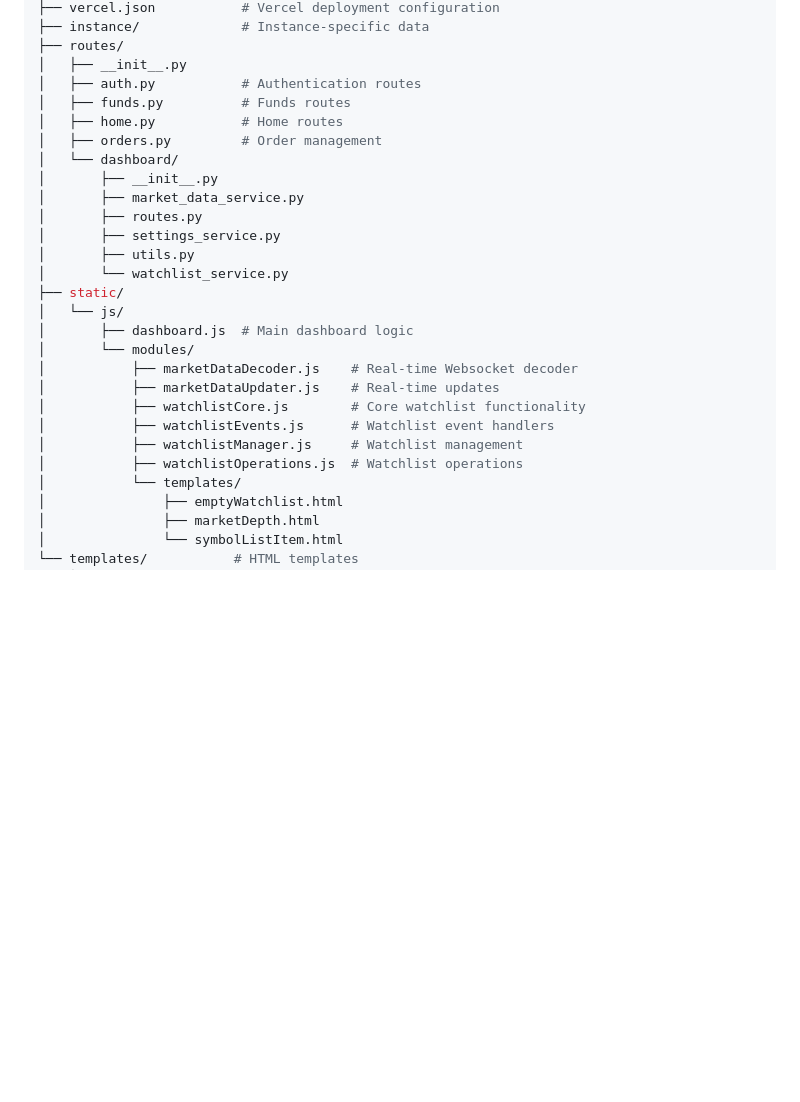
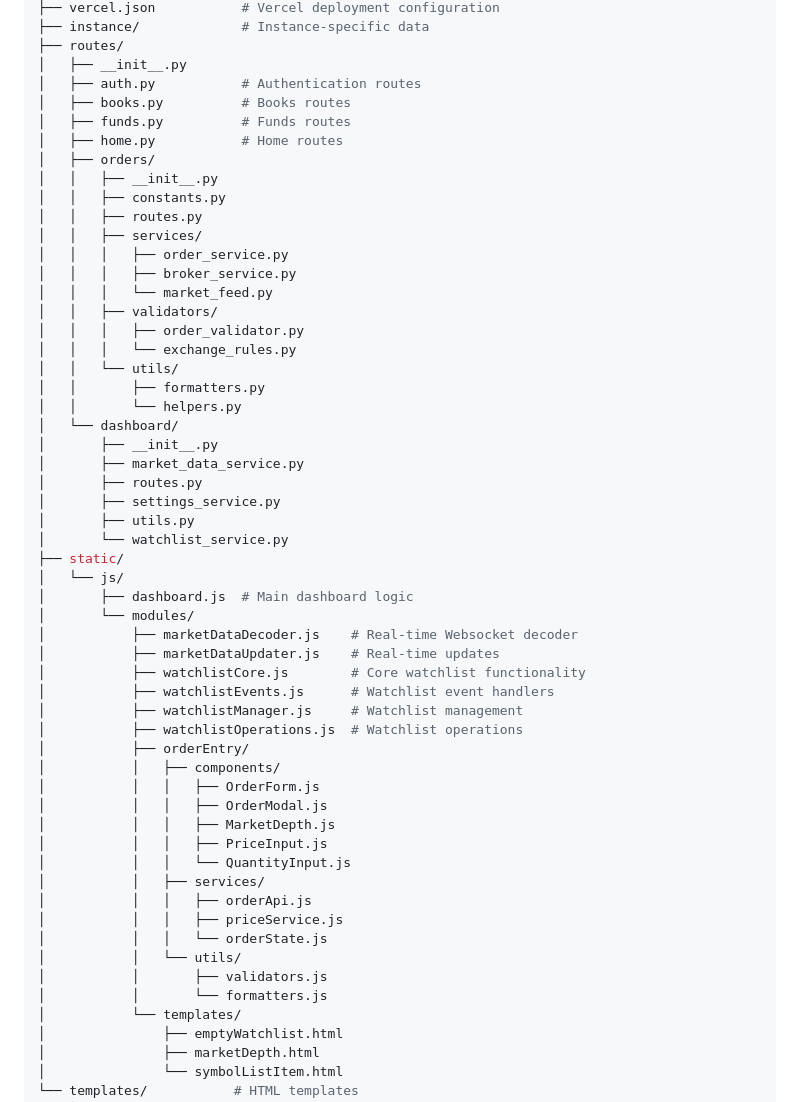
Before and after one commit to marketcalls/OpenTerminal, a Markdown page: README.md, the part around the change. GitHub-like rendering; blank space fills up the shorter version.

```diff
--- a/README.md
+++ b/README.md
@@ -55,9 +55,23 @@ openterminal/
 ├── routes/
 │   ├── __init__.py
 │   ├── auth.py           # Authentication routes
+│   ├── books.py          # Books routes
 │   ├── funds.py          # Funds routes
 │   ├── home.py           # Home routes
-│   ├── orders.py         # Order management
+│   ├── orders/
+│   │   ├── __init__.py
+│   │   ├── constants.py
+│   │   ├── routes.py
+│   │   ├── services/
+│   │   │   ├── order_service.py
+│   │   │   ├── broker_service.py
+│   │   │   └── market_feed.py
+│   │   ├── validators/
+│   │   │   ├── order_validator.py
+│   │   │   └── exchange_rules.py
+│   │   └── utils/
+│   │       ├── formatters.py
+│   │       └── helpers.py
 │   └── dashboard/
 │       ├── __init__.py
 │       ├── market_data_service.py
@@ -75,6 +89,20 @@ openterminal/
 │           ├── watchlistEvents.js      # Watchlist event handlers
 │           ├── watchlistManager.js     # Watchlist management
 │           ├── watchlistOperations.js  # Watchlist operations
+│           ├── orderEntry/
+│           │   ├── components/
+│           │   │   ├── OrderForm.js
+│           │   │   ├── OrderModal.js
+│           │   │   ├── MarketDepth.js
+│           │   │   ├── PriceInput.js
+│           │   │   └── QuantityInput.js
+│           │   ├── services/
+│           │   │   ├── orderApi.js
+│           │   │   ├── priceService.js
+│           │   │   └── orderState.js
+│           │   └── utils/
+│           │       ├── validators.js
+│           │       └── formatters.js
 │           └── templates/
 │               ├── emptyWatchlist.html
 │               ├── marketDepth.html
```
